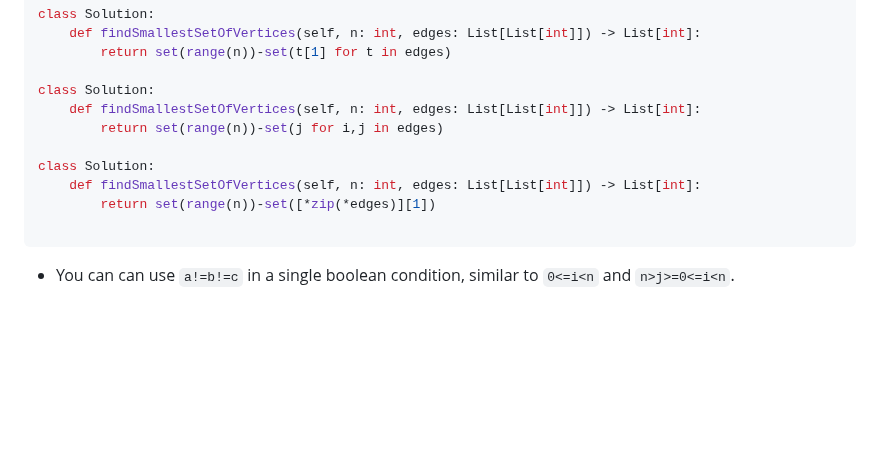
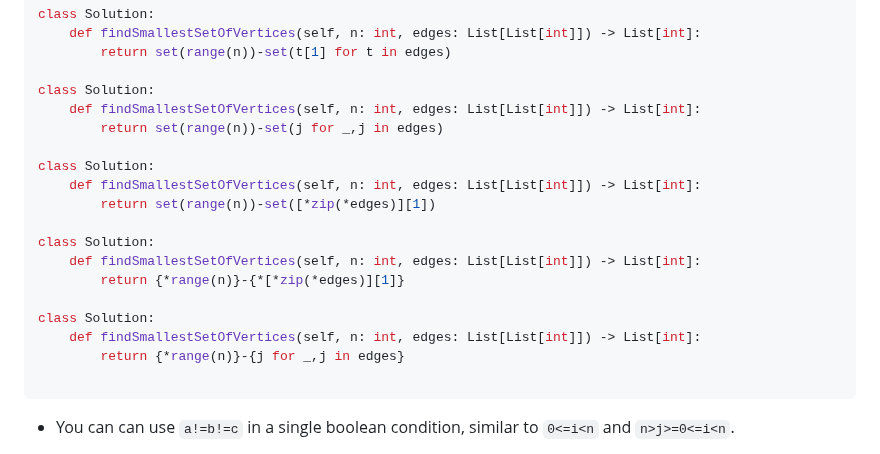
Before and after one commit to joric/oneliners, a Markdown page: README.md, the part around the change. Rendered like a GitHub page; blank space fills up the shorter version.

````diff
--- a/README.md
+++ b/README.md
@@ -587,11 +587,19 @@ class Solution:
 
 class Solution:
     def findSmallestSetOfVertices(self, n: int, edges: List[List[int]]) -> List[int]:
-        return set(range(n))-set(j for i,j in edges)
+        return set(range(n))-set(j for _,j in edges)
 
 class Solution:
     def findSmallestSetOfVertices(self, n: int, edges: List[List[int]]) -> List[int]:
         return set(range(n))-set([*zip(*edges)][1])
+
+class Solution:
+    def findSmallestSetOfVertices(self, n: int, edges: List[List[int]]) -> List[int]:
+        return {*range(n)}-{*[*zip(*edges)][1]}
+
+class Solution:
+    def findSmallestSetOfVertices(self, n: int, edges: List[List[int]]) -> List[int]:
+        return {*range(n)}-{j for _,j in edges}
 
 ```
 
````
